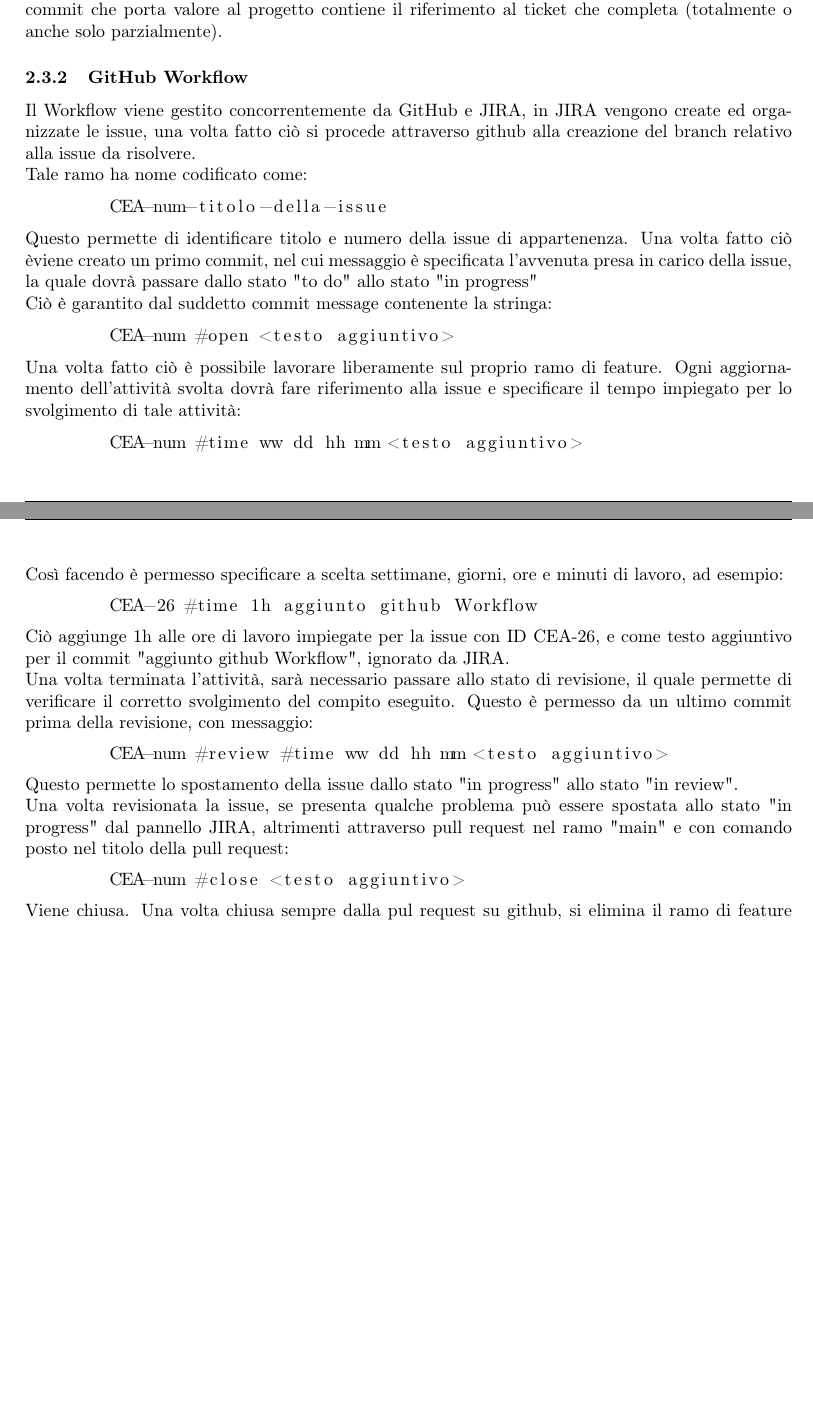
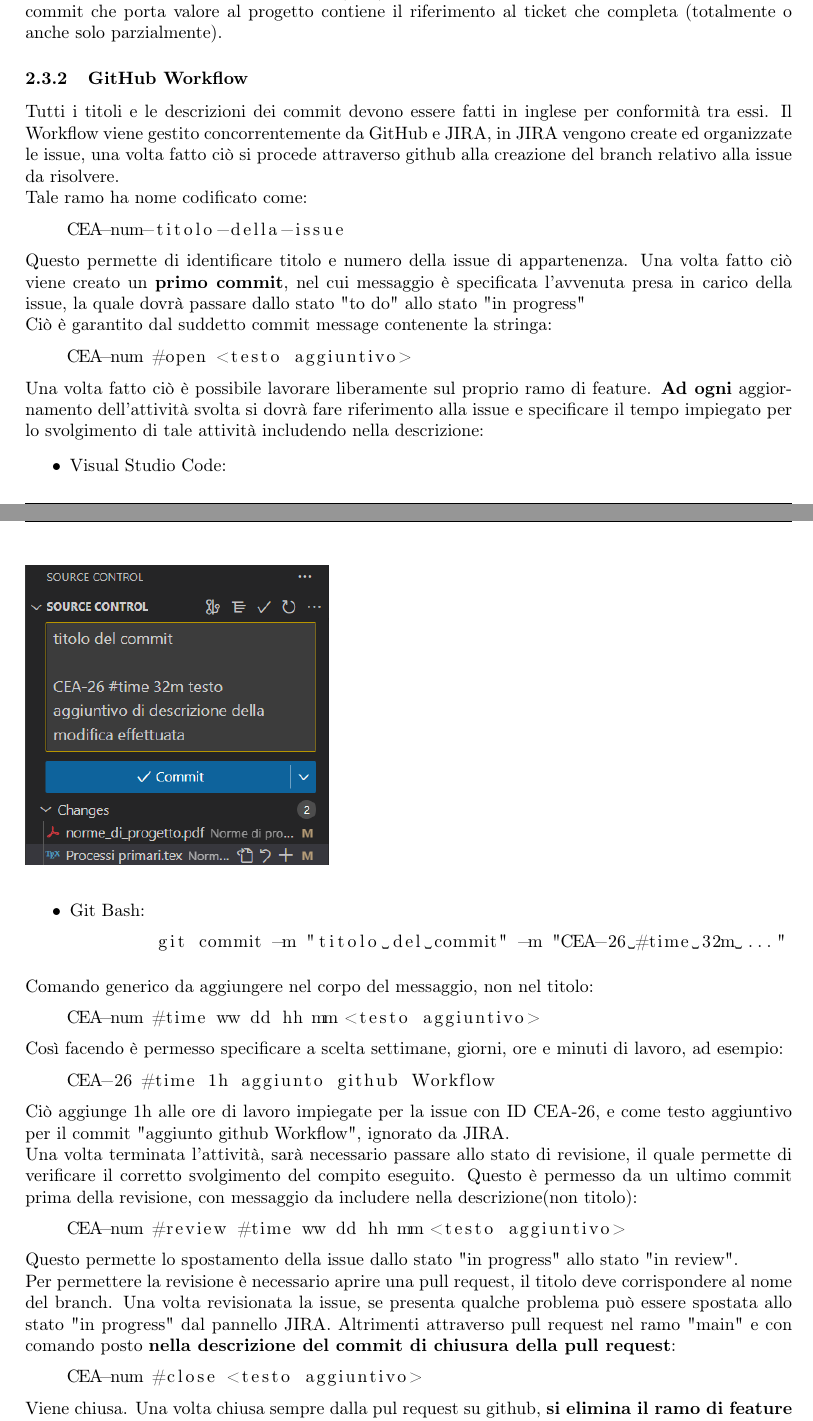
Before and after one commit to catchEmAll-SWE/PoC, a LaTeX document (Norme di progetto/src/norme_di_progetto.tex, which reads Norme di progetto/src/sections/Processi primari.tex): two parts of pages 5 and 6 of 11, joined at a grey line, cut so that both start at the same text, the shorter picture padded with empty space. Compiled offline with pdfLaTeX.

Commit message:
Added VSC example and fixed workflow github
CEA-26 #review #time 1h 30m fixed git workflow w/ @LucaBru

```diff
--- a/Norme di progetto/src/sections/Processi primari.tex
+++ b/Norme di progetto/src/sections/Processi primari.tex
@@ -16,17 +16,29 @@ In data 28 ottobre 2022 viene inviata al committente la \textit{lettera di prese
     Inoltre, al fine di documentare il più possibile, ogni commit che porta valore al progetto contiene il riferimento al ticket che completa (totalmente o anche solo parzialmente).
 
     \subsubsection{GitHub Workflow}
+    Tutti i titoli e le descrizioni dei commit devono essere fatti in inglese per conformità tra essi.
     Il Workflow viene gestito concorrentemente da GitHub e JIRA, in JIRA vengono create ed organizzate le issue, una volta fatto ciò si procede attraverso github alla creazione del branch relativo alla issue da risolvere.\\
     Tale ramo ha nome codificato come:
     \begin{lstlisting}
     CEA-num-titolo-della-issue
     \end{lstlisting}
-    Questo permette di identificare titolo e numero della issue di appartenenza. Una volta fatto ciò èviene creato un primo commit, nel cui messaggio è specificata l'avvenuta presa in carico della issue, la quale dovrà passare dallo stato "to do" allo stato "in progress"\\
+    Questo permette di identificare titolo e numero della issue di appartenenza. Una volta fatto ciò viene creato un \textbf{primo commit}, nel cui messaggio è specificata l'avvenuta presa in carico della issue, la quale dovrà passare dallo stato "to do" allo stato "in progress"\\
     Ciò è garantito dal suddetto commit message contenente la stringa:
     \begin{lstlisting}
     CEA-num #open <testo aggiuntivo>
     \end{lstlisting}
-    Una volta fatto ciò è possibile lavorare liberamente sul proprio ramo di feature. Ogni aggiornamento dell'attività svolta dovrà fare riferimento alla issue e specificare il tempo impiegato per lo svolgimento di tale attività:
+    Una volta fatto ciò è possibile lavorare liberamente sul proprio ramo di feature. \textbf{Ad ogni} aggiornamento dell'attività svolta si dovrà fare riferimento alla issue e specificare il tempo impiegato per lo svolgimento di tale attività includendo nella descrizione:
+    \begin{itemize}
+        \item Visual Studio Code:
+        \begin{figure}[h!]
+            \includegraphics[scale=0.65]{img/visual_code_example.png}
+        \end{figure}
+        \item Git Bash:
+        \begin{lstlisting}[language=bash]
+        git commit -m "titolo del commit" -m "CEA-26 #time 32m ..."
+        \end{lstlisting}
+    \end{itemize}
+    Comando generico da aggiungere nel corpo del messaggio, non nel titolo:
     \begin{lstlisting}
     CEA-num #time ww dd hh mm <testo aggiuntivo>
     \end{lstlisting}
@@ -35,16 +47,17 @@ In data 28 ottobre 2022 viene inviata al committente la \textit{lettera di prese
     CEA-26 #time 1h aggiunto github Workflow
     \end{lstlisting}
     Ciò aggiunge 1h alle ore di lavoro impiegate per la issue con ID CEA-26, e come testo aggiuntivo per il commit "aggiunto github Workflow", ignorato da JIRA.\\
-    Una volta terminata l'attività, sarà necessario passare allo stato di revisione, il quale permette di verificare il corretto svolgimento del compito eseguito. Questo è permesso da un ultimo commit prima della revisione, con messaggio:
+    Una volta terminata l'attività, sarà necessario passare allo stato di revisione, il quale permette di verificare il corretto svolgimento del compito eseguito. Questo è permesso da un ultimo commit prima della revisione, con messaggio da includere nella descrizione(non titolo):
     \begin{lstlisting}
     CEA-num #review #time ww dd hh mm <testo aggiuntivo>
     \end{lstlisting}
     Questo permette lo spostamento della issue dallo stato "in progress" allo stato "in review".\\
-    Una volta revisionata la issue, se presenta qualche problema può essere spostata allo stato "in progress" dal pannello JIRA, altrimenti attraverso pull request nel ramo "main" e con comando posto nel titolo della pull request:
+    Per permettere la revisione è necessario aprire una pull request, il titolo deve corrispondere al nome del branch.
+    Una volta revisionata la issue, se presenta qualche problema può essere spostata allo stato "in progress" dal pannello JIRA. Altrimenti attraverso pull request nel ramo "main" e con comando posto \textbf{nella descrizione del commit di chiusura della pull request}:
     \begin{lstlisting}
     CEA-num #close <testo aggiuntivo>
     \end{lstlisting}
-    Viene chiusa. Una volta chiusa sempre dalla pul request su github, si elimina il ramo di feature creato precedentemente.
+    Viene chiusa. Una volta chiusa sempre dalla pul request su github, \textbf{si elimina il ramo di feature} creato precedentemente.
 
 
     \subsubsection{Issues tracking}
```
Also changed, not shown: Norme di progetto/norme_di_progetto.pdf, Norme di progetto/src/img/visual_code_example.png (added). Lines whose indentation alone changed are shown as unchanged.
